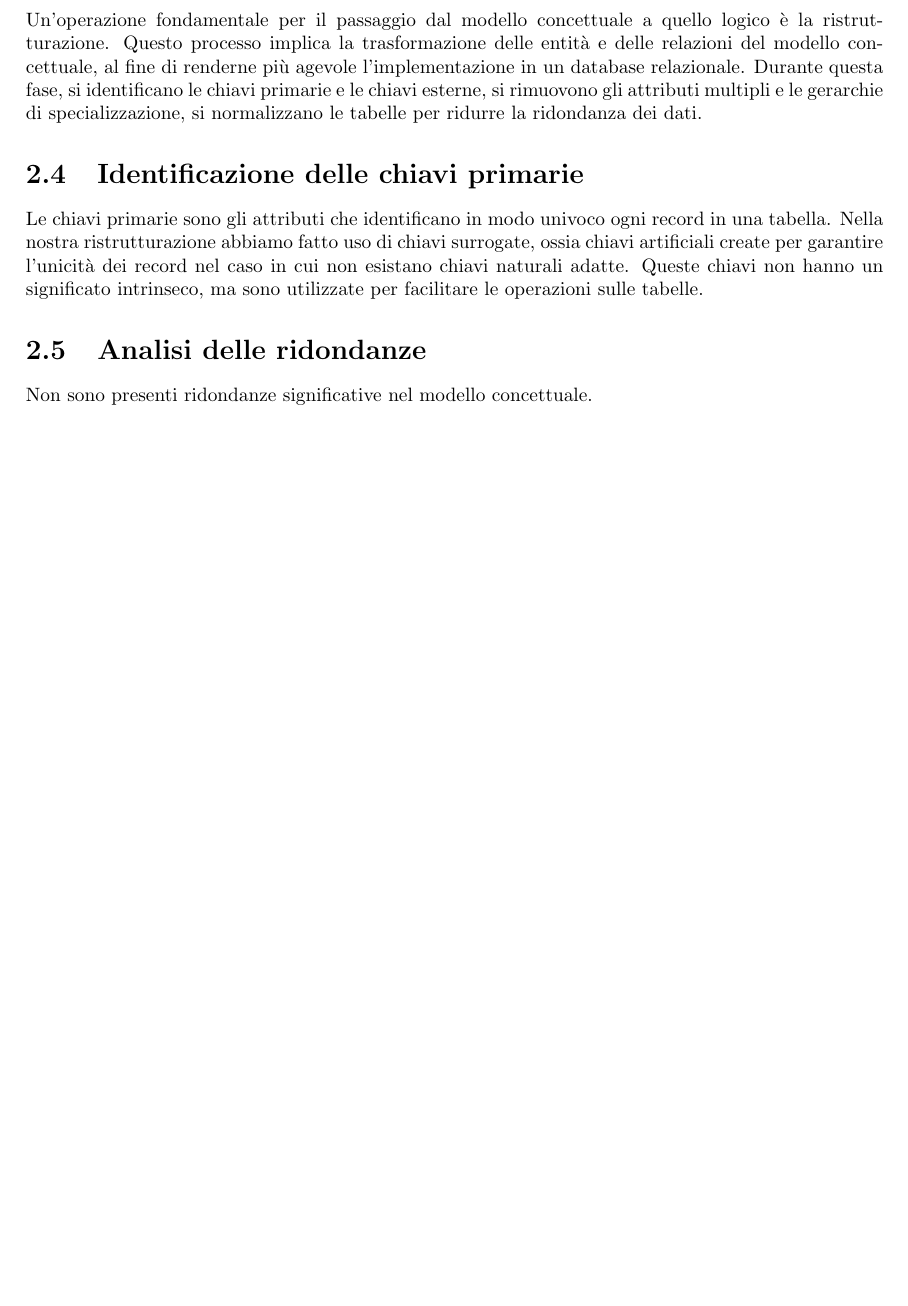
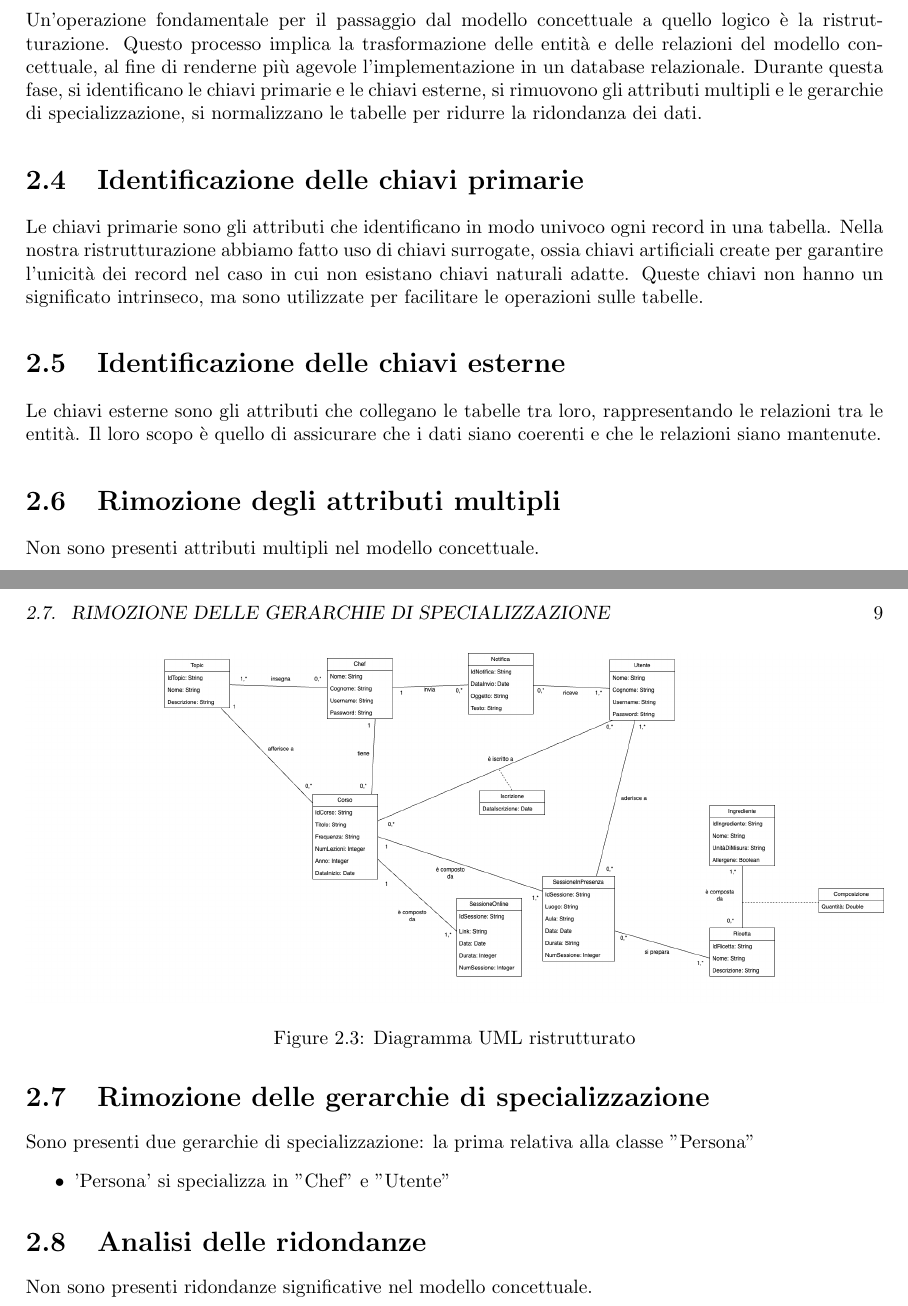
Before and after one commit to xFireFox27/UninaFoodLab, a LaTeX book (Progetto Basi di Dati/Documentazione/example.tex): part of page 8 of 11 before the commit and two parts of pages 8 and 9 of 13 after it, the two joined at a grey line, cut so that both start at the same text, the shorter picture padded with empty space. Compiled offline with pdfLaTeX.

Commit message:
Documentazione

```diff
--- a/Progetto Basi di Dati/Documentazione/example.tex
+++ b/Progetto Basi di Dati/Documentazione/example.tex
@@ -51,10 +51,26 @@
     implica la trasformazione delle entità e delle relazioni del modello concettuale, al fine di renderne più agevole l'implementazione
     in un database relazionale. Durante questa fase, si identificano le chiavi primarie e le chiavi esterne, si rimuovono gli attributi multipli
     e le gerarchie di specializzazione, si normalizzano le tabelle per ridurre la ridondanza dei dati.
+    \begin{figure}[h]
+        \centering
+        \includegraphics[width=\textwidth]{../Diagramma UML Ristrutturato/UMLRistrutturato.png}
+        \caption{Diagramma UML ristrutturato}
+        \label{fig:uml-ristrutturato}
+    \end{figure}
     \section{Identificazione delle chiavi primarie}
     Le chiavi primarie sono gli attributi che identificano in modo univoco ogni record in una tabella. Nella nostra ristrutturazione
     abbiamo fatto uso di chiavi surrogate, ossia chiavi artificiali create per garantire l'unicità dei record nel caso in cui non esistano
     chiavi naturali adatte. Queste chiavi non hanno un significato intrinseco, ma sono utilizzate per facilitare le operazioni sulle tabelle.
+    \section{Identificazione delle chiavi esterne}
+    Le chiavi esterne sono gli attributi che collegano le tabelle tra loro, rappresentando le relazioni tra le entità. Il loro scopo
+    è quello di assicurare che i dati siano coerenti e che le relazioni siano mantenute.
+    \section{Rimozione degli attributi multipli}
+    Non sono presenti attributi multipli nel modello concettuale.
+    \section{Rimozione delle gerarchie di specializzazione}
+    Sono presenti due gerarchie di specializzazione: la prima relativa alla classe "Persona"
+    \begin{itemize}
+        \item 'Persona' si specializza in "Chef" e "Utente"
+    \end{itemize}
     \section{Analisi delle ridondanze}
     Non sono presenti ridondanze significative nel modello concettuale.
     \chapter{Progettazione Logica}
```
Also changed, not shown: Progetto Basi di Dati/Documentazione/example.pdf, 6 other files.
